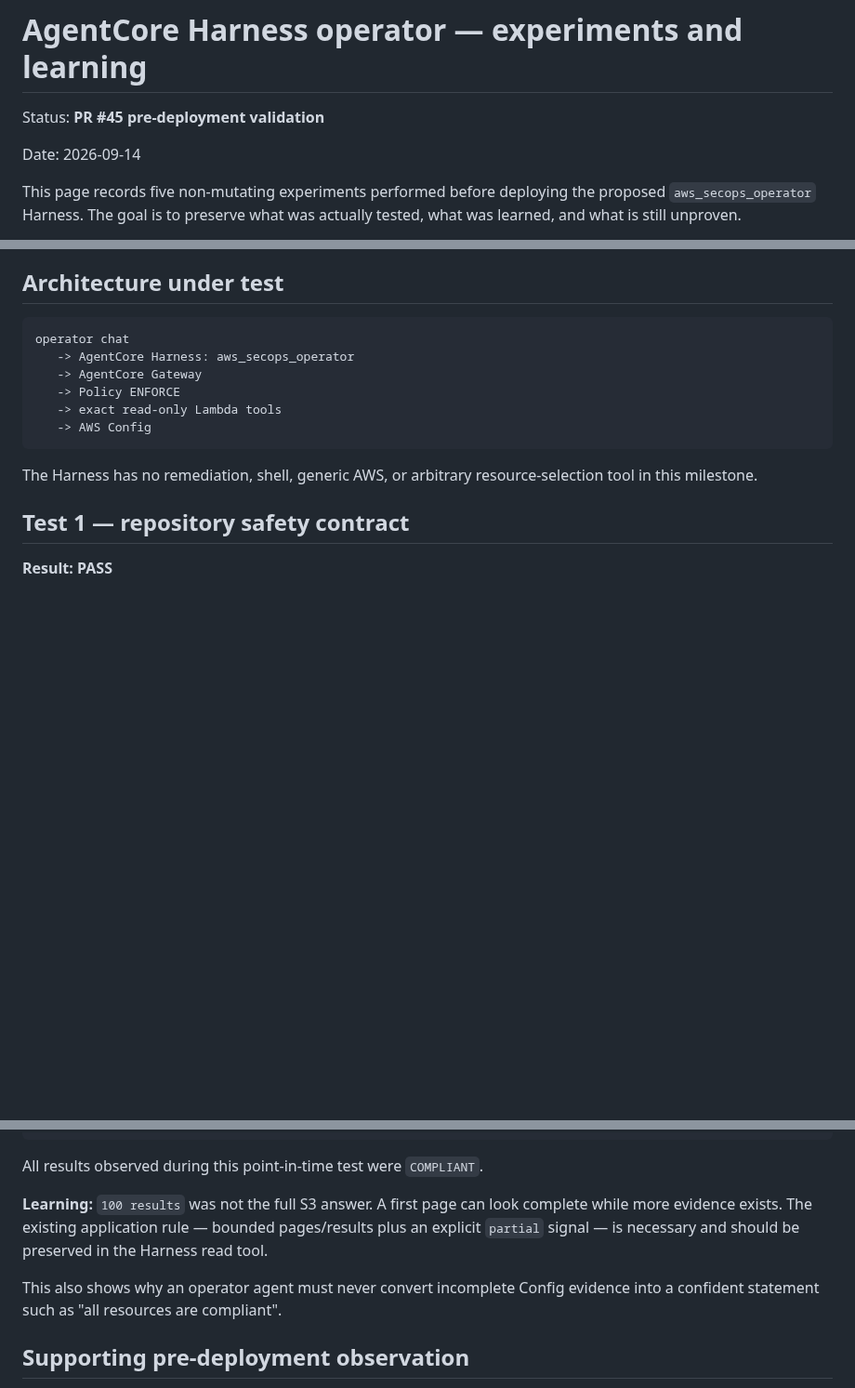
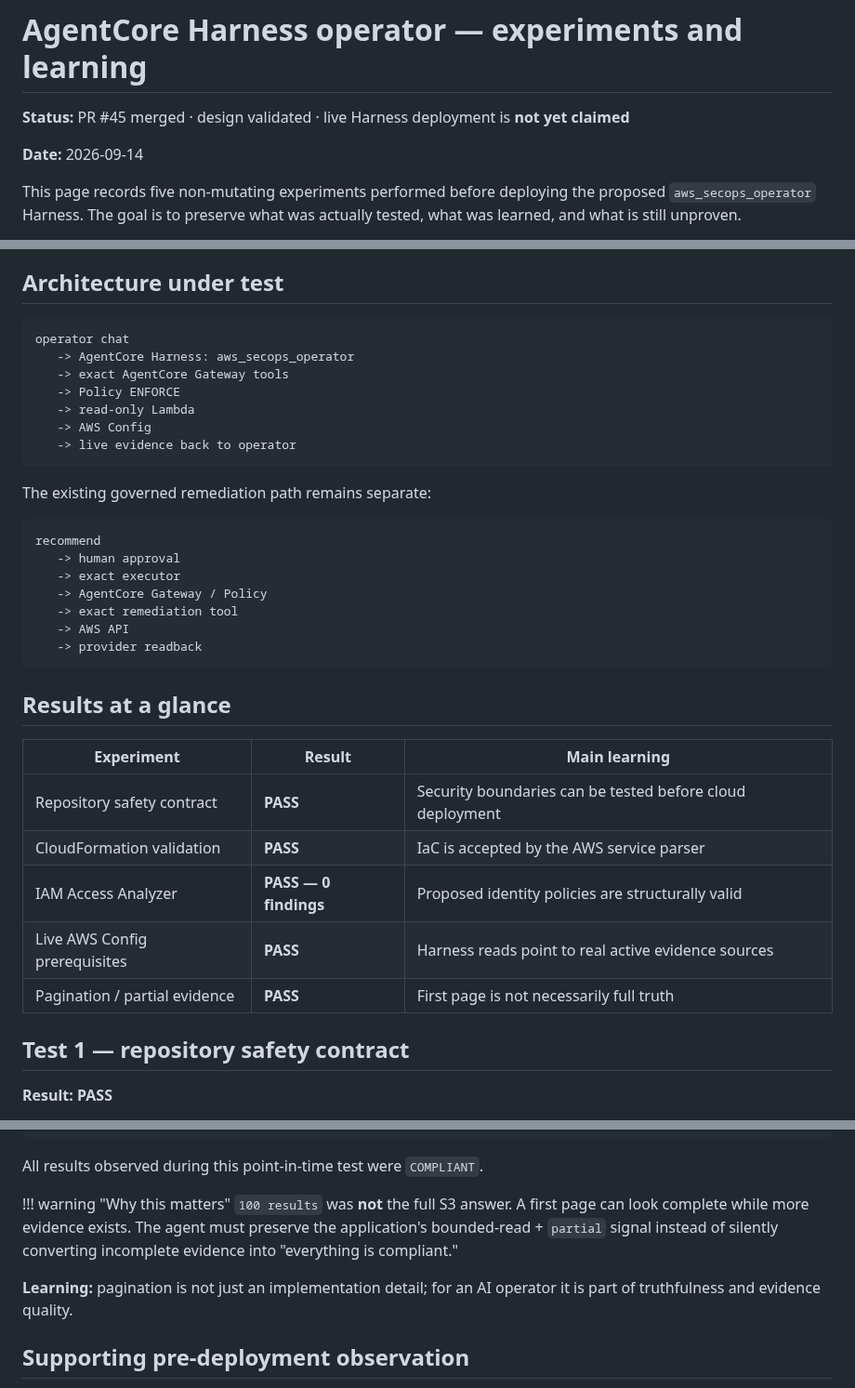
Before and after one commit to amitkarpe/aws-secops, a Markdown page: docs/research/agentcore-harness-operator-experiments.md, 3 parts joined by grey strips. Shown at 93% size. GitHub-like rendering; blank space fills up the shorter version.

Commit message:
Polish Harness experiment learning page

````diff
--- a/docs/research/agentcore-harness-operator-experiments.md
+++ b/docs/research/agentcore-harness-operator-experiments.md
@@ -1,7 +1,7 @@
 # AgentCore Harness operator — experiments and learning
 
-Status: **PR #45 pre-deployment validation**
+**Status:** PR #45 merged · design validated · live Harness deployment is **not yet claimed**
 
-Date: 2026-09-14
+**Date:** 2026-09-14
 
 This page records five non-mutating experiments performed before deploying the proposed `aws_secops_operator` Harness. The goal is to preserve what was actually tested, what was learned, and what is still unproven.
@@ -11,13 +16,34 @@ This page records five non-mutating experiments performed before deploying the p
 ```text
 operator chat
    -> AgentCore Harness: aws_secops_operator
-   -> AgentCore Gateway
+   -> exact AgentCore Gateway tools
    -> Policy ENFORCE
-   -> exact read-only Lambda tools
+   -> read-only Lambda
    -> AWS Config
+   -> live evidence back to operator
 ```
 
-The Harness has no remediation, shell, generic AWS, or arbitrary resource-selection tool in this milestone.
+The existing governed remediation path remains separate:
+
+```text
+recommend
+   -> human approval
+   -> exact executor
+   -> AgentCore Gateway / Policy
+   -> exact remediation tool
+   -> AWS API
+   -> provider readback
+```
+
+## Results at a glance
+
+| Experiment | Result | Main learning |
+| --- | --- | --- |
+| Repository safety contract | **PASS** | Security boundaries can be tested before cloud deployment |
+| CloudFormation validation | **PASS** | IaC is accepted by the AWS service parser |
+| IAM Access Analyzer | **PASS — 0 findings** | Proposed identity policies are structurally valid |
+| Live AWS Config prerequisites | **PASS** | Harness reads point to real active evidence sources |
+| Pagination / partial evidence | **PASS** | First page is not necessarily full truth |
 
 ## Test 1 — repository safety contract
 
@@ -107,9 +133,10 @@ restricted SSH: 15 rows, no remaining token
 
 All results observed during this point-in-time test were `COMPLIANT`.
 
-**Learning:** `100 results` was not the full S3 answer. A first page can look complete while more evidence exists. The existing application rule — bounded pages/results plus an explicit `partial` signal — is necessary and should be preserved in the Harness read tool.
+!!! warning "Why this matters"
+    `100 results` was **not** the full S3 answer. A first page can look complete while more evidence exists. The agent must preserve the application's bounded-read + `partial` signal instead of silently converting incomplete evidence into "everything is compliant."
 
-This also shows why an operator agent must never convert incomplete Config evidence into a confident statement such as "all resources are compliant".
+**Learning:** pagination is not just an implementation detail; for an AI operator it is part of truthfulness and evidence quality.
 
 ## Supporting pre-deployment observation
 
````
Also changed, not shown: other parts of docs/research/agentcore-harness-operator-experiments.md (+12 -7 lines).
